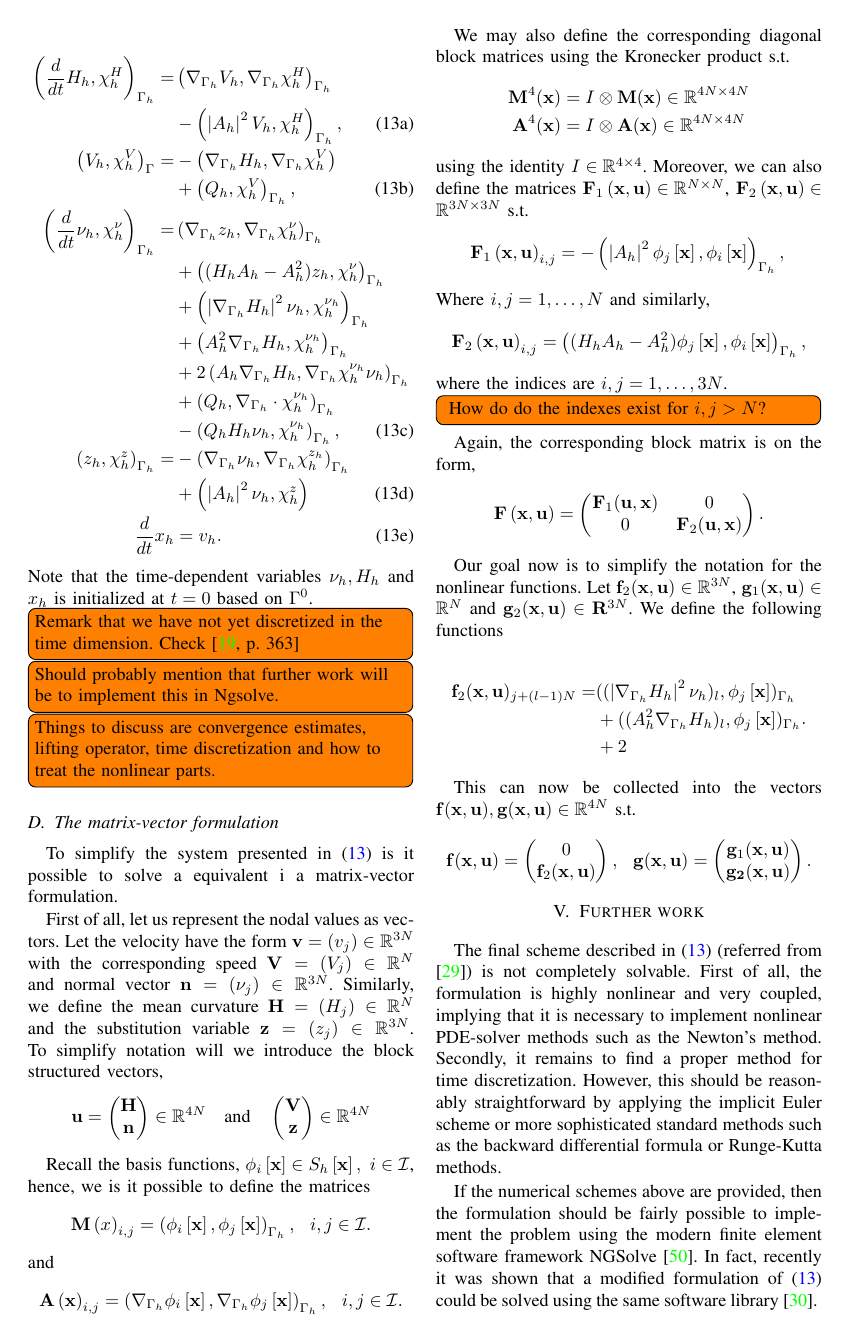
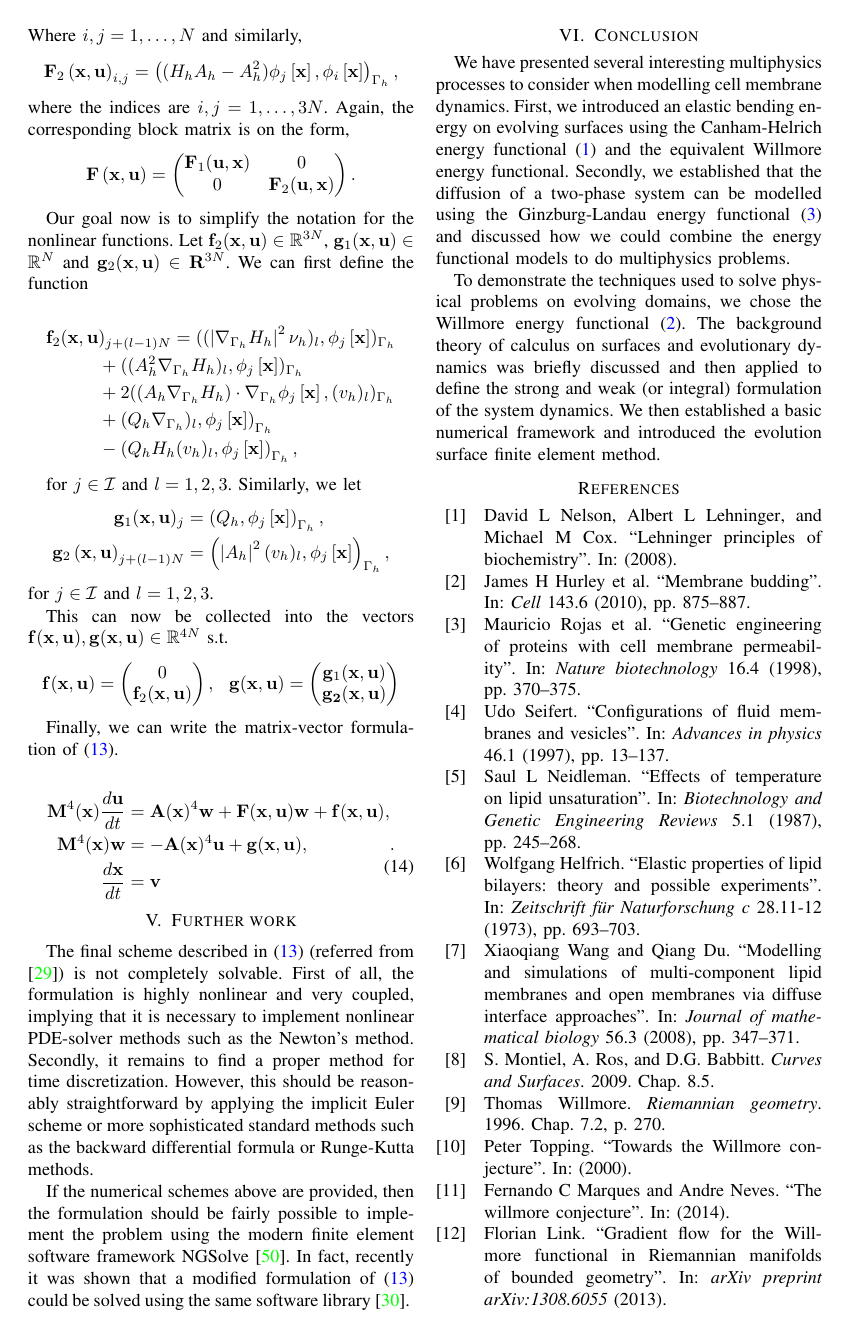
Before and after one commit to isakhammer/master_thesis, a LaTeX paper (research_project/latex/main.tex, which reads research_project/latex/isaks_template.sty, research_project/latex/numerical-methods.tex): page 7 of 9. Compiled offline with pdfLaTeX.

Commit message:
Finished first draft of the matrix formulation

```diff
--- a/research_project/latex/isaks_template.sty
+++ b/research_project/latex/isaks_template.sty
@@ -13,8 +13,8 @@
 
 \setlength {\marginparwidth }{2cm}
 
-% \usepackage[disable]{todonotes}
-\usepackage{todonotes}
+\usepackage[disable]{todonotes}
+% \usepackage{todonotes}
 
 \usepackage{esint}
 \usepackage{float}
--- a/research_project/latex/numerical-methods.tex
+++ b/research_project/latex/numerical-methods.tex
@@ -175,22 +175,24 @@ To simplify the system presented in \eqref{eq:FEM} is it possible to solve a equ
 
 First of all, let us represent the nodal values as vectors. Let the velocity have the form $\mathbf{v} = \left( v_{j} \right) \in \mathbb{R} ^{3N}$ with the
 corresponding speed $\mathbf{V} =
-\left( V_{j} \right) \in \mathbb{R} ^{N} $ and normal vector $\mathbf{n} = \left( \nu _{j} \right) \in  \mathbb{R} ^{3N}$. Similarly, we define the mean curvature $\mathbf{H}  = ( H_{j})  \in  \mathbb{R} ^{N}  $ and the substitution variable
+\left( V_{j} \right) \in \mathbb{R} ^{N} $ and normal vector $\mathbf{n} = \left( \nu _{j} \right) \in  \mathbb{R} ^{3N}$ s.t. it fulfills the Hadamard product $\mathbf{v} = \mathbf{V} \circ \mathbf{n}$.
+
+Similarly, we define the mean curvature $\mathbf{H}  = ( H_{j})  \in  \mathbb{R} ^{N}  $ and the substitution variable
 $\mathbf{z} = \left( z_{j} \right) \in \mathbb{R} ^{3N}$. To simplify notation will we introduce the block structured vectors,\[
 \mathbf{u} = \begin{pmatrix}
 \mathbf{H} \\
 \mathbf{n}
 \end{pmatrix}
 \in \mathbb{R} ^{4N}
-\quad \text{and} \quad \begin{pmatrix}
+\quad \text{and} \quad \mathbf{w} = \begin{pmatrix}
 \mathbf{V} \\
 \mathbf{z}
 \end{pmatrix}
-\in \mathbb{R} ^{4N}
+\in \mathbb{R} ^{4N}.
 \]
 
-Recall the basis functions, $\phi_{i} \left[ \mathbf{x} \right] \in S_{h}\left[ \mathbf{x} \right], \   i \in \mathcal{I}  $, hence, we  is it possible to define the matrices \[
-\mathbf{M}\left( x \right)_{i,j} =  \left( \phi _{i}\left[ \mathbf{x} \right], \phi_{j} \left[ \mathbf{x} \right] \right) _{ \Gamma _{h}},  \ \   i,j \in \mathcal{I}.
+Recall the basis functions, $\phi_{i} \left[ \mathbf{x} \right] \in S_{h}\left[ \mathbf{x} \right], \   i \in \mathcal{I}  $. We can then define the matrices \[
+\mathbf{M}\left( \mathbf{x} \right)_{i,j} =  \left( \phi _{i}\left[ \mathbf{x} \right], \phi_{j} \left[ \mathbf{x} \right] \right) _{ \Gamma _{h}},  \ \   i,j \in \mathcal{I}.
 \]
 and \[
 \mathbf{A}\left( \mathbf{x} \right)_{i,j} = \left( \nabla _{\Gamma _{h}} \phi _{i} \left[ \mathbf{x} \right], \nabla _{\Gamma _{h}}\phi _{j} \left[ \mathbf{x} \right]  \right)_{\Gamma _{h}}, \ \    i,j \in \mathcal{I}.
@@ -223,30 +225,49 @@ where the indices are $i,j = 1,\ldots, 3N$.
 \]
 
 Our goal now is to simplify the notation for the nonlinear functions. Let $\mathbf{f}_{2}( \mathbf{x}, \mathbf{u}) \in  \mathbb{R} ^{3N} $, $\mathbf{g}_{1}( \mathbf{x}, \mathbf{u}) \in \mathbb{R} ^{N} $ and $\mathbf{g}_{2}( \mathbf{x} , \mathbf{u})
-\in \mathbf{R}^{3N} $. We define the following functions
+\in \mathbf{R}^{3N} $. We can first define the function
 
 \begin{equation*}
     \begin{split}
-        \mathbf{f}_{2}( \mathbf{x}, \mathbf{u})_{j+(l-1)N} =& ( ( \left\lvert \nabla _{\Gamma _{h}} H_{h} \right\rvert ^2 \nu _{h})_{l} , \phi_{j}\left[ \mathbf{x} \right]   ) _{\Gamma _{h}}   \\
+        \mathbf{f}_{2}( \mathbf{x}, \mathbf{u}&)_{j + (l-1)N} = ( ( \left\lvert \nabla _{\Gamma _{h}} H_{h} \right\rvert ^2 \nu _{h})_{l} , \phi_{j}\left[ \mathbf{x} \right]   ) _{\Gamma _{h}}   \\
         & + ((A_{h}^2 \nabla _{\Gamma _{h}}H_{h})_{l}, \phi _{j} \left[ \mathbf{x} \right]  )_{\Gamma _{h}} \\
-        & + 2
+        & + 2((A_{h} \nabla _{\Gamma _{h}} H_{h})\cdot \nabla _{\Gamma _{h}} \phi _{j} \left[ \mathbf{x} \right] , ( v_{h}) _{l})_{\Gamma _{h}} \\
+    & + \left(Q_{h}\nabla _{\Gamma _{h}})_{l},  \phi_{j} \left[ \mathbf{x} \right]  \right)_{\Gamma _{h}} \\
+    &- \left(Q_{h} H_{h} ( v_{h}) _{l}, \phi _{j} \left[ \mathbf{x} \right]   \right)_{\Gamma_{h} },
     \end{split}
-.\end{equation*}
+\end{equation*}
+
+for $j \in \mathcal{I} $ and $l = 1,2,3$. Similarly, we let
+\[
+    \begin{split}
+\mathbf{g}_{1}( \mathbf{x}, \mathbf{u}) _{j} & = \left( Q_{h}, \phi _{j}\left[ \mathbf{x} \right]  \right) _{\Gamma _{h}}, \\
+\mathbf{g}_{2}\left( \mathbf{x}, \mathbf{u} \right)_{j + (l-1)N} & = \left( \left\lvert A_{h} \right\rvert ^2 ( v_{h}) _{l}, \phi _{j} \left[ \mathbf{x} \right]  \right)     _{\Gamma _{h}},
+    \end{split}
+\]
+for $j \in \mathcal{I} $ and $l=1,2,3$.
 
 This can now be collected into the vectors $\mathbf{f}( \mathbf{x}, \mathbf{u}), \mathbf{g}(\mathbf{x},\mathbf{u} ) \in \mathbb{R} ^{4N}  $ s.t. \[
 \mathbf{f}( \mathbf{x}, \mathbf{u}) = \begin{pmatrix}
 0\\
 \mathbf{f}_{2}(\mathbf{x},\mathbf{u} )
 \end{pmatrix}
-, \ \ \mathbf{g}( \mathbf{x}, \mathbf{u})
+, \ \ \mathbf{g} (\mathbf{x}, \mathbf{u})
  = \begin{pmatrix}
 \mathbf{g}_{1}( \mathbf{x}, \mathbf{u}) \\
 \mathbf{g_{2}( \mathbf{x}, \mathbf{u}) }
 \end{pmatrix}
-.
 \]
 
+Finally, we can write the matrix-vector formulation of \eqref{eq:FEM}.
 
+\begin{equation}
+\label{eq:matrix_form}
+\begin{split}
+   \mathbf{M}^{4}( \mathbf{x}) \frac{d \mathbf{u}}{dt}    & = \mathbf{A}( \mathbf{x}) ^{4} \mathbf{w} +  \mathbf{F}( \mathbf{x}, \mathbf{u}) \mathbf{w} + \mathbf{f}( \mathbf{x}, \mathbf{u}),     \\
+   \mathbf{M}^{4}( \mathbf{x}) \mathbf{w}    & =- \mathbf{A}( \mathbf{x}) ^{4} \mathbf{u}+  \mathbf{g}( \mathbf{x}, \mathbf{u}), \\
+   \frac{d\mathbf{x}}{dt}  & = \mathbf{v}
+\end{split}
+.\end{equation}
 
 
 
```
